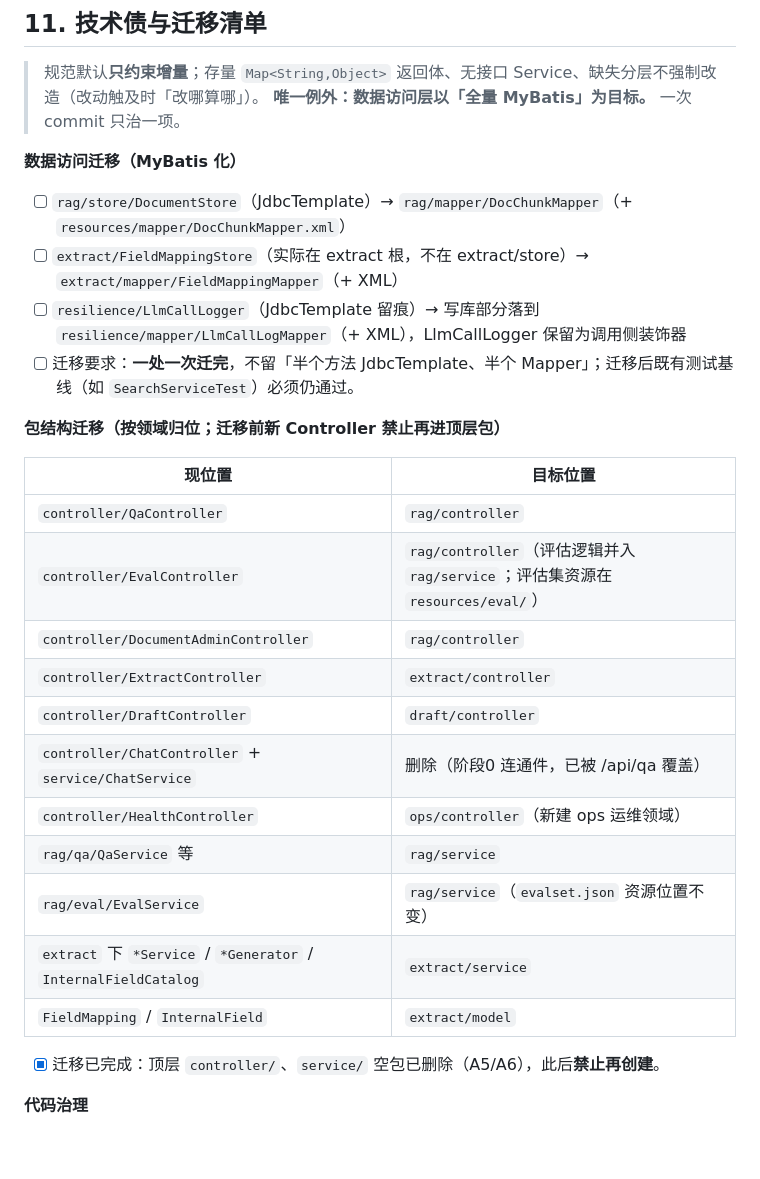
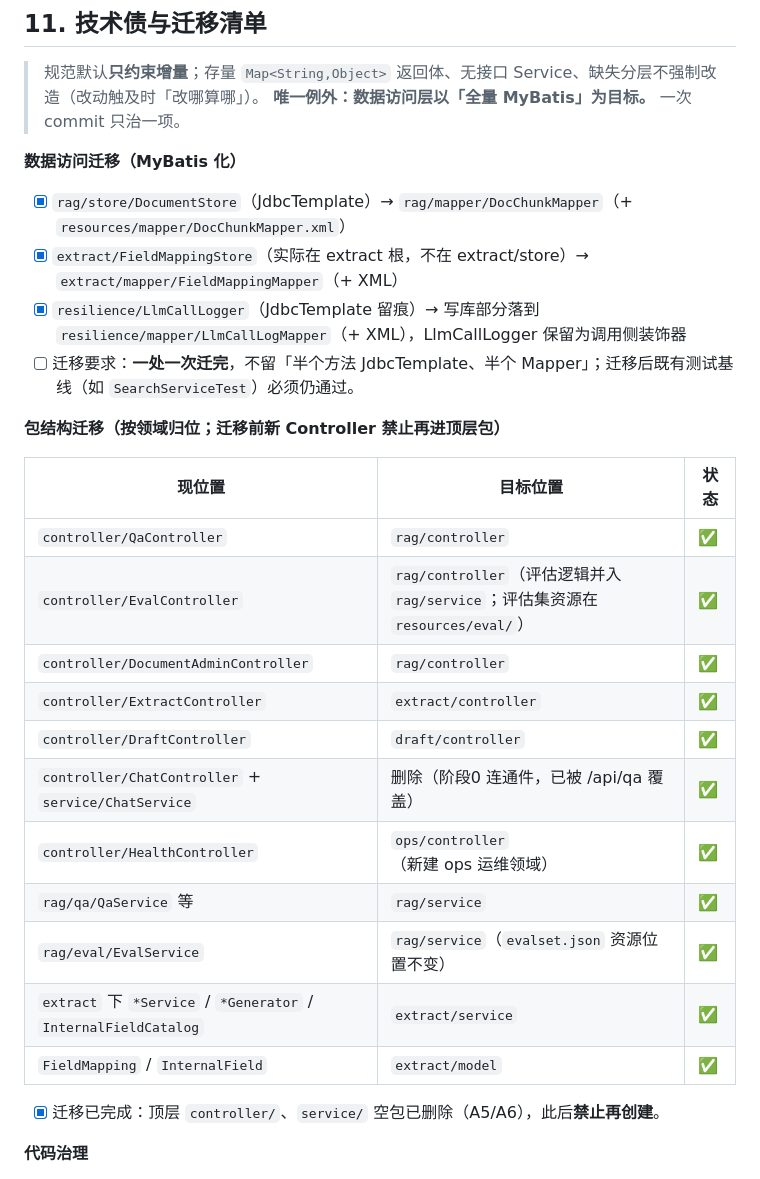
Before and after one commit to weifeixuan/lender-assistant, a Markdown page: AGENTS.md, the part around the change. Drawn GitHub-style; blank space fills up the shorter version.

Commit message:
阶段6(part14): AGENTS.md §11 数据访问迁移与包结构迁移清单勾选完成（全量测试 64 例全绿）

```diff
--- a/AGENTS.md
+++ b/AGENTS.md
@@ -169,26 +169,26 @@ com.lender.assistant
 
 **数据访问迁移（MyBatis 化）**
 
-- [ ] `rag/store/DocumentStore`（JdbcTemplate）→ `rag/mapper/DocChunkMapper`（+ `resources/mapper/DocChunkMapper.xml`）
-- [ ] `extract/FieldMappingStore`（实际在 extract 根，不在 extract/store）→ `extract/mapper/FieldMappingMapper`（+ XML）
-- [ ] `resilience/LlmCallLogger`（JdbcTemplate 留痕）→ 写库部分落到 `resilience/mapper/LlmCallLogMapper`（+ XML），LlmCallLogger 保留为调用侧装饰器
+- [x] `rag/store/DocumentStore`（JdbcTemplate）→ `rag/mapper/DocChunkMapper`（+ `resources/mapper/DocChunkMapper.xml`）
+- [x] `extract/FieldMappingStore`（实际在 extract 根，不在 extract/store）→ `extract/mapper/FieldMappingMapper`（+ XML）
+- [x] `resilience/LlmCallLogger`（JdbcTemplate 留痕）→ 写库部分落到 `resilience/mapper/LlmCallLogMapper`（+ XML），LlmCallLogger 保留为调用侧装饰器
 - [ ] 迁移要求：**一处一次迁完**，不留「半个方法 JdbcTemplate、半个 Mapper」；迁移后既有测试基线（如 `SearchServiceTest`）必须仍通过。
 
 **包结构迁移（按领域归位；迁移前新 Controller 禁止再进顶层包）**
 
-| 现位置 | 目标位置 |
-|---|---|
-| `controller/QaController` | `rag/controller` |
-| `controller/EvalController` | `rag/controller`（评估逻辑并入 `rag/service`；评估集资源在 `resources/eval/`） |
-| `controller/DocumentAdminController` | `rag/controller` |
-| `controller/ExtractController` | `extract/controller` |
-| `controller/DraftController` | `draft/controller` |
-| `controller/ChatController` + `service/ChatService` | 删除（阶段0 连通件，已被 /api/qa 覆盖） |
-| `controller/HealthController` | `ops/controller`（新建 ops 运维领域） |
-| `rag/qa/QaService` 等 | `rag/service` |
-| `rag/eval/EvalService` | `rag/service`（`evalset.json` 资源位置不变） |
-| `extract` 下 `*Service` / `*Generator` / `InternalFieldCatalog` | `extract/service` |
-| `FieldMapping` / `InternalField` | `extract/model` |
+| 现位置 | 目标位置 | 状态 |
+|---|---|---|
+| `controller/QaController` | `rag/controller` | ✅ |
+| `controller/EvalController` | `rag/controller`（评估逻辑并入 `rag/service`；评估集资源在 `resources/eval/`） | ✅ |
+| `controller/DocumentAdminController` | `rag/controller` | ✅ |
+| `controller/ExtractController` | `extract/controller` | ✅ |
+| `controller/DraftController` | `draft/controller` | ✅ |
+| `controller/ChatController` + `service/ChatService` | 删除（阶段0 连通件，已被 /api/qa 覆盖） | ✅ |
+| `controller/HealthController` | `ops/controller`（新建 ops 运维领域） | ✅ |
+| `rag/qa/QaService` 等 | `rag/service` | ✅ |
+| `rag/eval/EvalService` | `rag/service`（`evalset.json` 资源位置不变） | ✅ |
+| `extract` 下 `*Service` / `*Generator` / `InternalFieldCatalog` | `extract/service` | ✅ |
+| `FieldMapping` / `InternalField` | `extract/model` | ✅ |
 
 - [x] 迁移已完成：顶层 `controller/`、`service/` 空包已删除（A5/A6），此后**禁止再创建**。
 
```
